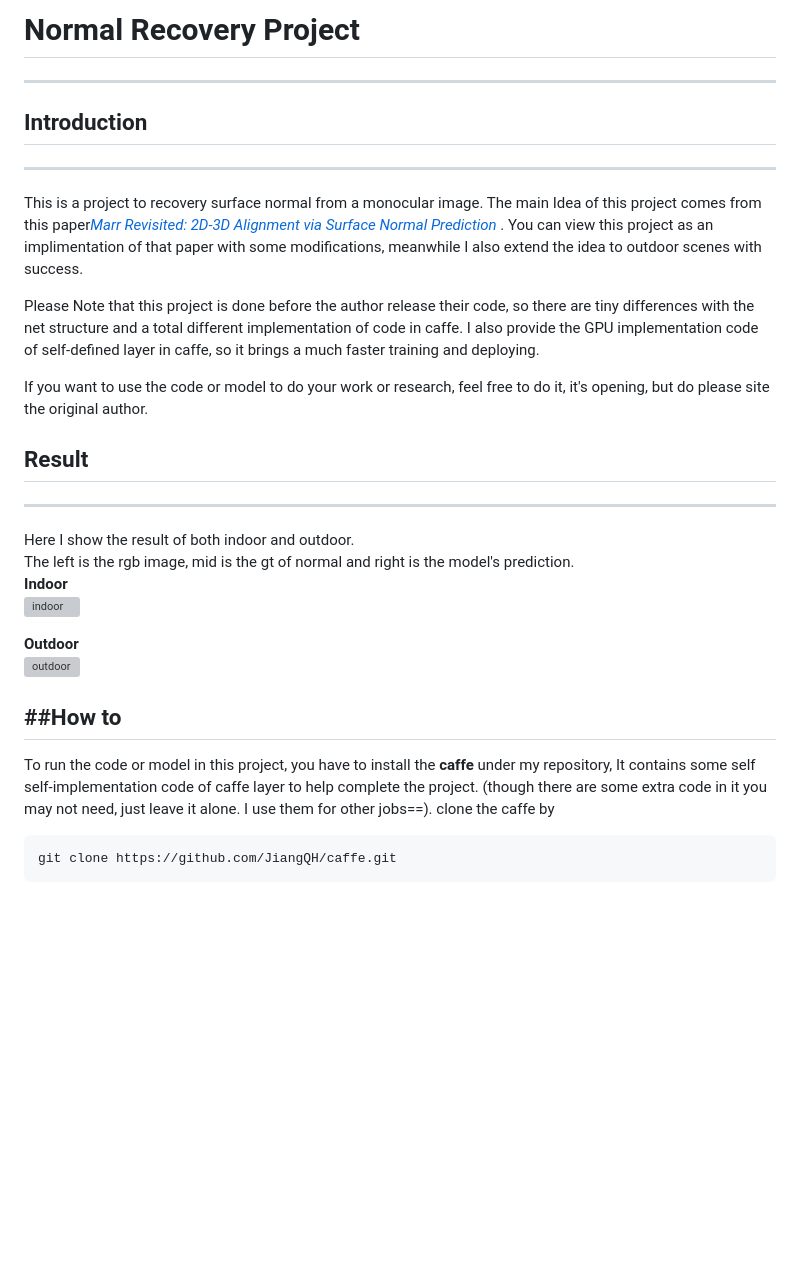
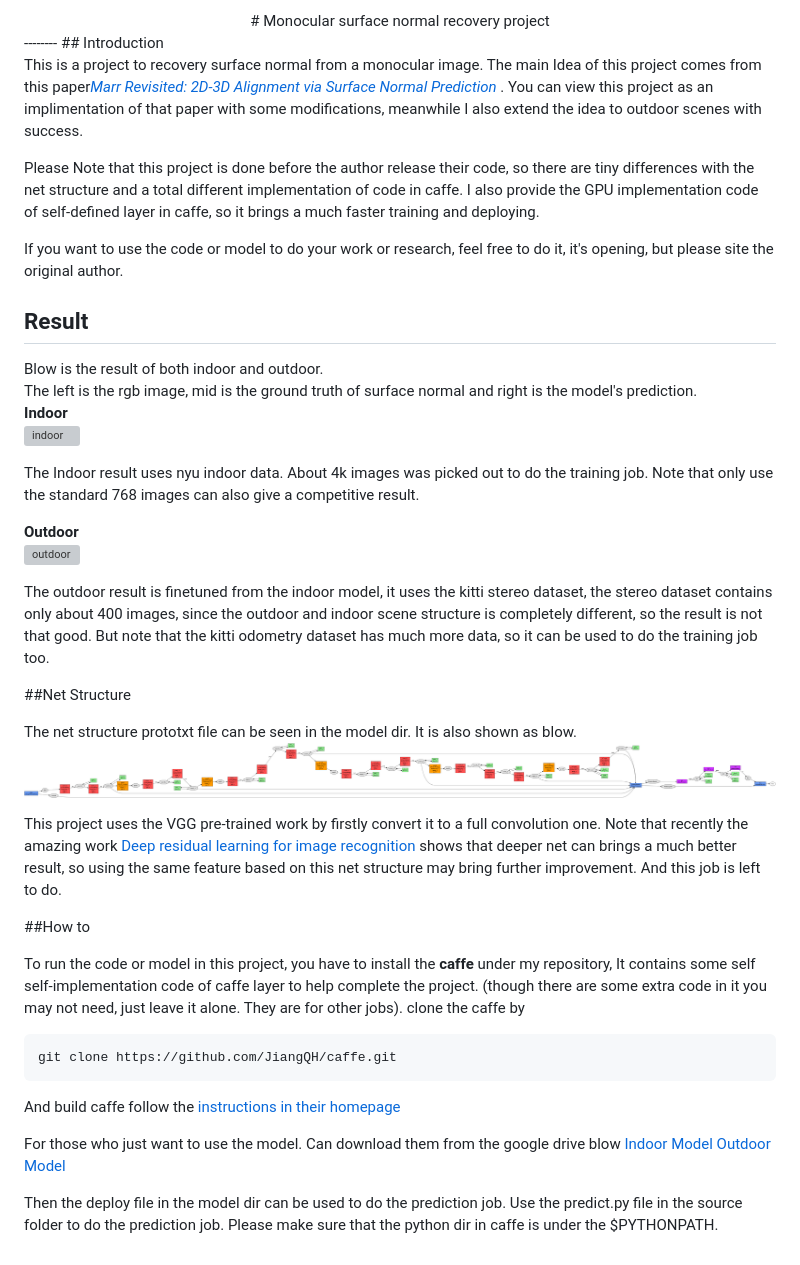
Before and after one commit to JiangQH/Hypercolumns-Based-Surface-Normal-Recovery, a Markdown page: README.md, the part around the change. GitHub-like rendering; pictures changed too: model/net.png (added); blank space fills up the shorter version; grey boxes are pictures that could not be loaded.

````diff
--- a/README.md
+++ b/README.md
@@ -1,27 +1,43 @@
-# Normal Recovery Project
+<center># Monocular surface normal recovery project</center>
 --------
 ## Introduction
----------
+
 This is a project to recovery surface normal from a monocular image. The main Idea of this project comes from this paper[*Marr Revisited: 2D-3D Alignment via Surface Normal Prediction*](http://www.cs.cmu.edu/~aayushb/marrRevisited) . You can view this project as an implimentation of that paper with some modifications, meanwhile I also extend the idea to outdoor scenes with success.
 
 Please Note that this project is done before the author release their code, so there are tiny differences with the net structure and a total different implementation of code in caffe.  I also provide the GPU implementation code of self-defined layer in caffe, so it brings a much faster training and deploying.
 
-If you want to use the code or model to do your work or research, feel free to do it, it's opening, but do please site the original author.
+If you want to use the code or model to do your work or research, feel free to do it, it's opening, but please site the original author.
 
 ## Result
------
-Here I show the result of both indoor and outdoor.
-The left is the rgb image, mid is the gt of normal and right is the model's prediction.
+
+Blow is the result of both indoor and outdoor.
+The left is the rgb image, mid is the ground truth of surface normal and right is the model's prediction.
 **Indoor**
 ![indoor](./result/indoor/concat.jpg)
+
+The Indoor result uses nyu indoor data. About 4k images was picked out to do the training job. Note that only use the standard 768 images can also give a competitive result.
 
 **Outdoor**
 ![outdoor](./result/outdoor/concat.jpg)
 
+The outdoor result is finetuned from the indoor model, it uses the kitti stereo dataset, the stereo dataset contains only about 400 images, since the outdoor and indoor scene structure is completely different, so the result is not that good. But note that the kitti odometry dataset has much more data, so it can be used to do the training job too.
+
+##Net Structure
+
+The net structure prototxt file can be seen in the model dir. It is also shown as blow.
+![net](./model/net.png)
+
+This project uses the VGG pre-trained work by firstly convert it to a full convolution one. Note that recently the amazing work [Deep residual learning for image recognition](https://github.com/KaimingHe/deep-residual-networks) shows that deeper net can brings a much better result, so using the same feature based on this net structure may bring further improvement. And this job is left to do.
 
 ##How to
-----------
-To run the code or model in this project, you have to install the **caffe** under my repository, It contains some self self-implementation code of caffe layer to help complete the project. (though there are some extra code in it you may not need, just leave it alone. I use them for other jobs==). clone the caffe by
+
+To run the code or model in this project, you have to install the **caffe** under my repository, It contains some self self-implementation code of caffe layer to help complete the project. (though there are some extra code in it you may not need, just leave it alone. They are for other jobs). clone the caffe by
 ```
 git clone https://github.com/JiangQH/caffe.git
 ```
+And build caffe follow the [instructions in their homepage](http://caffe.berkeleyvision.org/install_apt.html)
+
+For those who just want to use the model. Can download them from the google drive blow
+[Indoor Model](https://drive.google.com/open?id=0BxGgf7b9zEpwMnFoV2F3MDRXMTA)       [Outdoor Model](https://drive.google.com/open?id=0BxGgf7b9zEpwZDZmb3lWLUxkR0k)
+
+Then the deploy file in the model dir can be used to do the prediction job. Use the predict.py file in the source folder to do the prediction job. Please make sure that the python dir in caffe is under the $PYTHONPATH.
````
Also changed, not shown: 1 other file.
